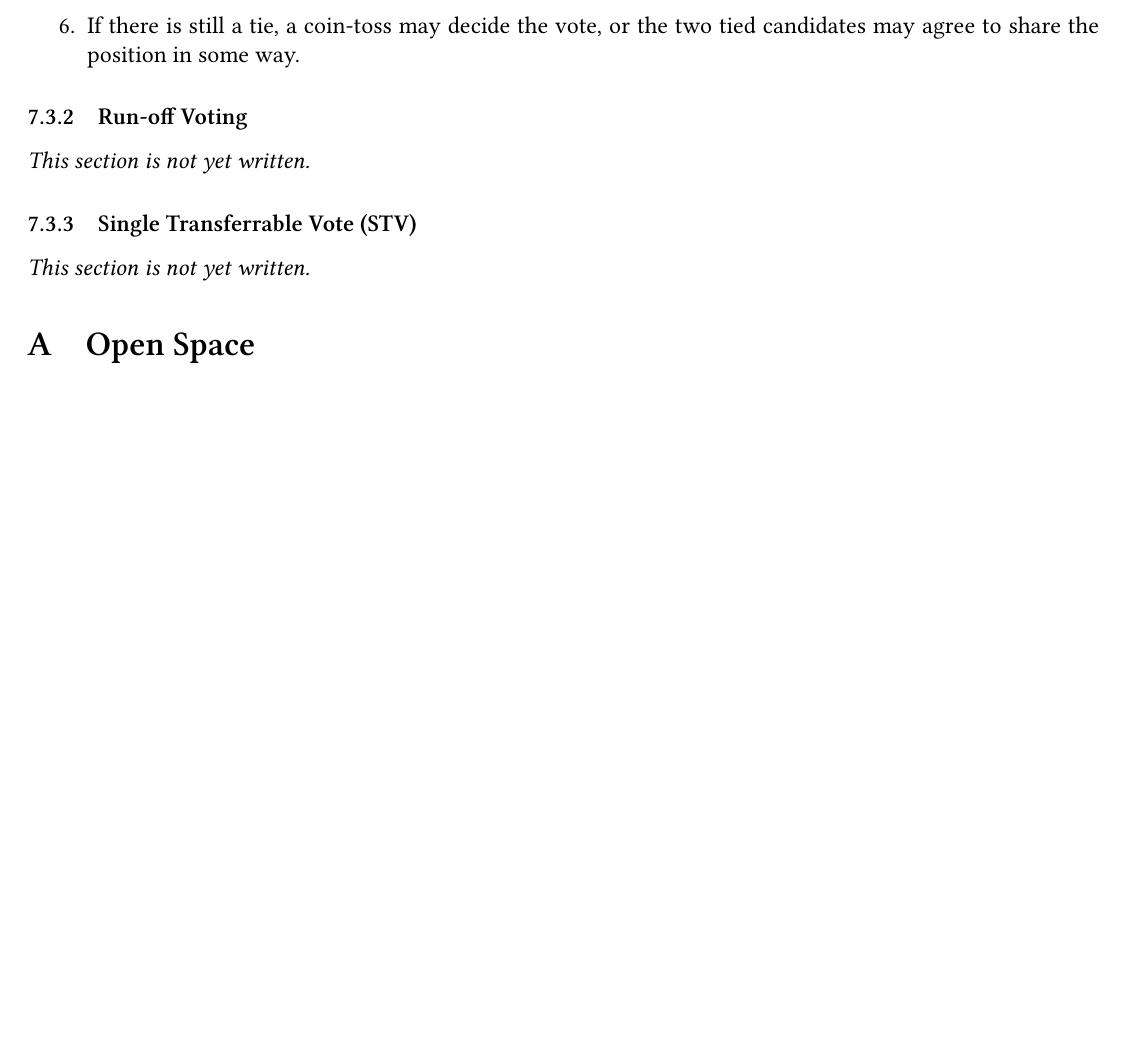
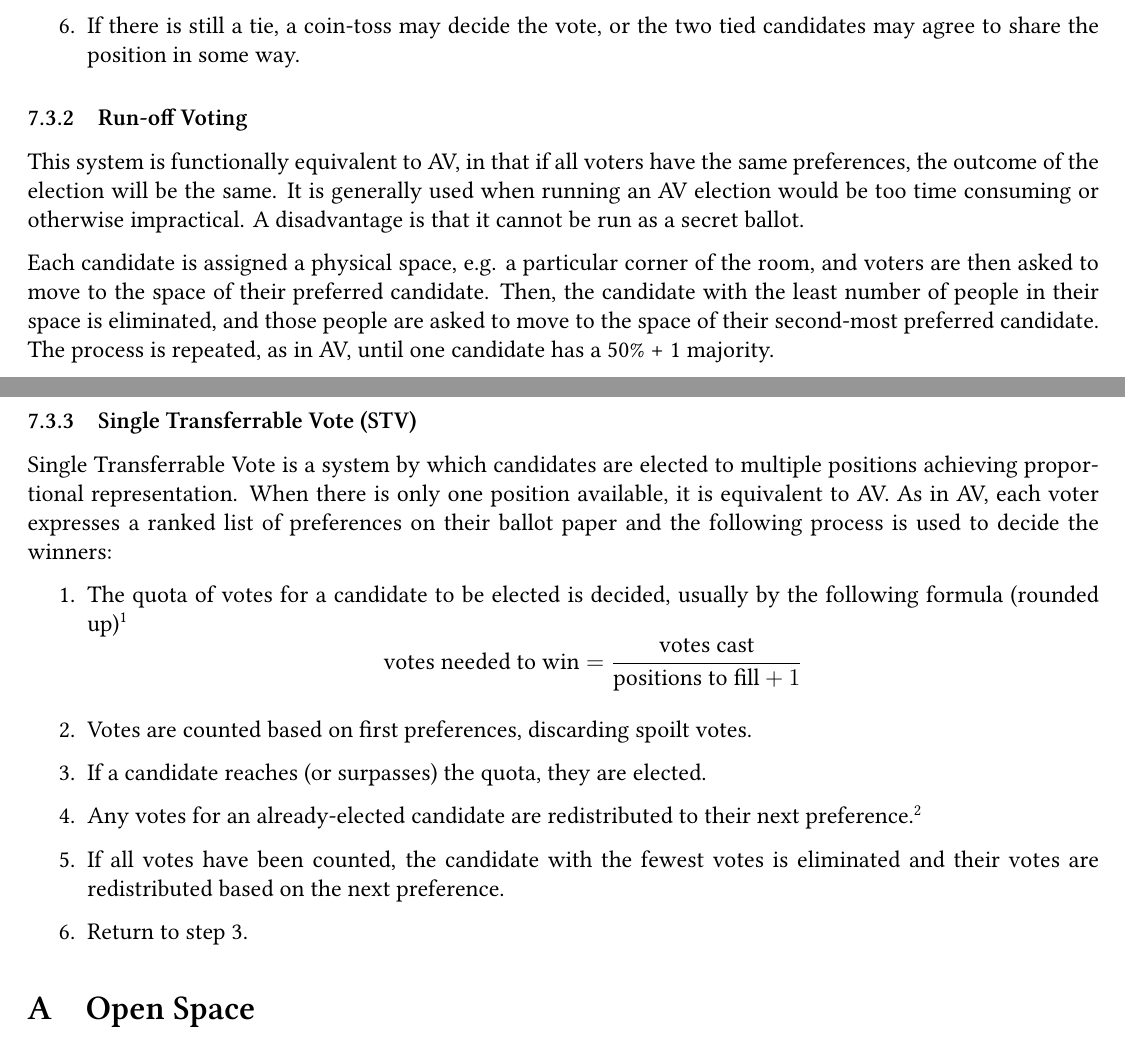
Before and after one commit to secretary-DFs/DF-Documents, a LaTeX document (democratic_procedures/democratic_procedures.tex): part of page 5 of 6 before the commit and two parts of pages 5 and 6 of 7 after it, the two joined at a grey line, cut so that both start at the same text, the shorter picture padded with empty space. Compiled offline with XeLaTeX; a missing font is replaced by an installed copy or a similar font.

Commit message:
Finished non-appendix sections of DPs

```diff
--- a/democratic_procedures/democratic_procedures.tex
+++ b/democratic_procedures/democratic_procedures.tex
@@ -123,9 +137,21 @@ Under the Alternative Vote system, a single candidate is elected from a pool of
 \end{enumerate}
 
 \subsubsection{Run-off Voting}
-\todo
+This system is functionally equivalent to AV, in that if all voters have the same preferences, the outcome of the election will be the same.  It is generally used when running an AV election would be too time consuming or otherwise impractical.  A disadvantage is that it cannot be run as a secret ballot.
+
+Each candidate is assigned a physical space, e.g. a particular corner of the room, and voters are then asked to move to the space of their preferred candidate.  Then, the candidate with the least number of people in their space is eliminated, and those people are asked to move to the space of their second-most preferred candidate.  The process is repeated, as in AV, until one candidate has a 50\% + 1 majority.
+
 \subsubsection{Single Transferrable Vote (STV)}
-\todo
+Single Transferrable Vote is a system by which candidates are elected to multiple positions achieving proportional representation.  When there is only one position available, it is equivalent to AV.  As in AV, each voter expresses a ranked list of preferences on their ballot paper and the following process is used to decide the winners:
+
+\begin{enumerate}
+\item The quota of votes for a candidate to be elected is decided, usually by the following formula (rounded up)\footnote{This ensures that the percentage of votes held by those elected cannot be less than or equal to the votes held by anybody not elected.} \[\mbox{votes needed to win} = \frac{\mbox{votes cast}}{\mbox{positions to fill}+ 1} \]
+\item Votes are counted based on first preferences, discarding spoilt votes.
+\item \label{item:stvmajority} If a candidate reaches (or surpasses) the quota, they are elected.
+\item Any votes for an already-elected candidate are redistributed to their next preference.\footnote{This minimises votes `wasted' on candidates who have already been elected.}
+\item If all votes have been counted, the candidate with the fewest votes is eliminated and their votes are redistributed based on the next preference.
+\item Return to step \ref{item:stvmajority}.
+\end{enumerate}
 
 \appendix
 
```
Also changed, not shown: democratic_procedures/democratic_procedures.tex (20 more changed lines).
